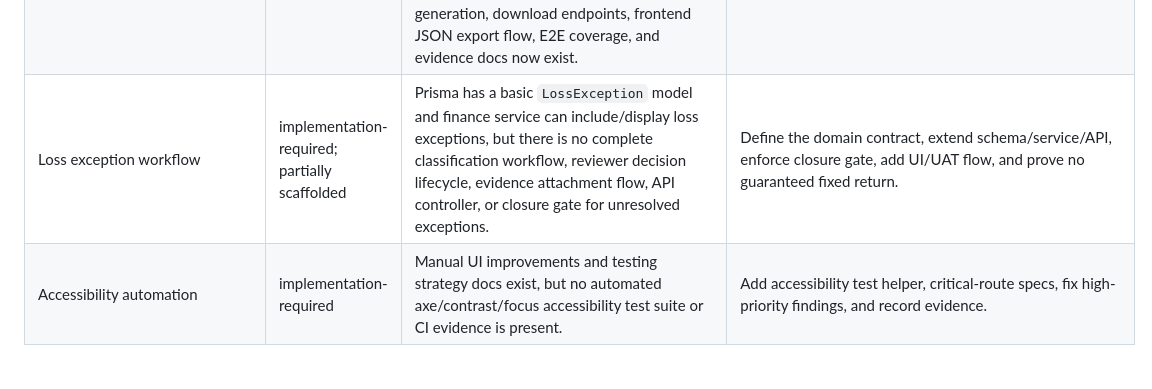
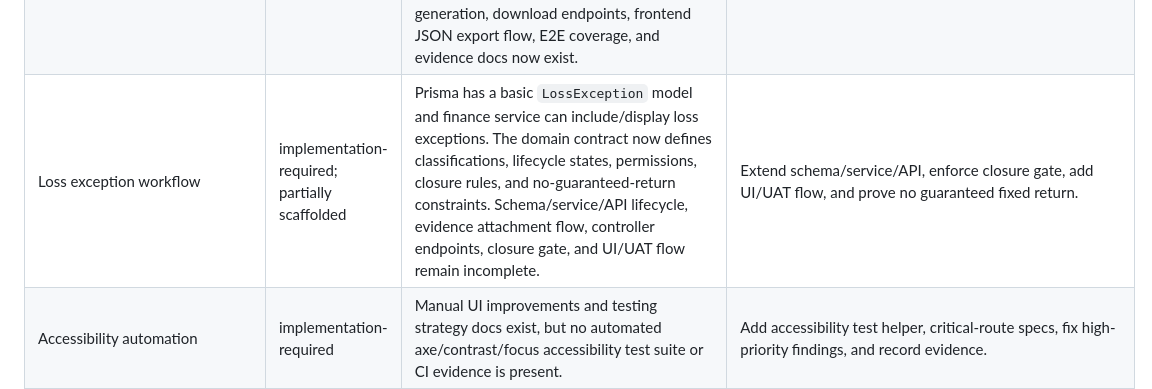
Before and after one commit to raichiiiiiii/FYP, a Markdown page: docs/roadmap/feature-status-and-future-implementation.md, the part around one of its changes. Drawn GitHub-style; blank space fills up the shorter version.

Commit message:
docs(finance): define loss exception workflow contract

```diff
--- a/docs/roadmap/feature-status-and-future-implementation.md
+++ b/docs/roadmap/feature-status-and-future-implementation.md
@@ -63,7 +63,7 @@ state. The classifications are intentionally conservative:
 | Generate real Fabric proof screenshots | implemented with VM-local FYP/UAT evidence | API-side `ReadAnchor` verification, web proof panel, gated Playwright screenshot flow, VM-local Fabric runtime, and reviewer screenshots now exist. Hash record `34c5a7e7-5bf3-4246-89ae-b51a2e765ef4` returned `verified=true` from chaincode `ReadAnchor` on the Azure VM-local Fabric network. | Keep evidence in `docs/evidence/qa/FABRIC_GATEWAY_UAT_EVIDENCE.md`; production consortium hardening remains separate from this FYP/UAT proof. |
 | Production OIDC/invitation flow | implementation-required; partially scaffolded | Runtime auth is still dev-login oriented unless `DEV_AUTH_ENABLED` is set for local/UAT. Backend OIDC start/callback endpoints, state/nonce validation, claim validation, and test-provider login exist. Prisma has a token-hash `Invitation` model, backend invitation lifecycle API, login mode UI, and invite acceptance UI. Real-provider token exchange and final auth UAT evidence remain incomplete. | Add auth docs/UAT evidence and real-provider adapter configuration if required. |
 | Report aggregate DTOs and exports | implemented for JSON FYP review scope | Backend report DTO endpoints exist for summary, procurement, finance, audit, and integrations with organization scoping and finance role filtering. Report export job persistence, explicit queued/processing/completed/failed/expired lifecycle validation, audited JSON artifact generation, download endpoints, frontend JSON export flow, E2E coverage, and evidence docs now exist. | Keep PDF, spreadsheet, scheduled, regulatory, and evidence-registration report packs in post-demo hardening. |
-| Loss exception workflow | implementation-required; partially scaffolded | Prisma has a basic `LossException` model and finance service can include/display loss exceptions, but there is no complete classification workflow, reviewer decision lifecycle, evidence attachment flow, API controller, or closure gate for unresolved exceptions. | Define the domain contract, extend schema/service/API, enforce closure gate, add UI/UAT flow, and prove no guaranteed fixed return. |
+| Loss exception workflow | implementation-required; partially scaffolded | Prisma has a basic `LossException` model and finance service can include/display loss exceptions. The domain contract now defines classifications, lifecycle states, permissions, closure rules, and no-guaranteed-return constraints. Schema/service/API lifecycle, evidence attachment flow, controller endpoints, closure gate, and UI/UAT flow remain incomplete. | Extend schema/service/API, enforce closure gate, add UI/UAT flow, and prove no guaranteed fixed return. |
 | Accessibility automation | implementation-required | Manual UI improvements and testing strategy docs exist, but no automated axe/contrast/focus accessibility test suite or CI evidence is present. | Add accessibility test helper, critical-route specs, fix high-priority findings, and record evidence. |
 | Backup/restore proof | implementation-required | Deployment docs mention limitations, but there are no repeatable backup, restore, or restore-smoke scripts. | Add PostgreSQL/object-storage backup and restore scripts, smoke checks, runbook, and evidence template. |
 | Richer dashboard/procurement/finance summaries | implementation-required; partially scaffolded | Dashboard has a backend summary endpoint, but procurement and finance summary DTOs are not complete. Current dashboard task grouping is basic and does not cover all review queues, workflow blockers, exceptions, or readiness states. | Define summary DTO contracts, extend dashboard summary, add procurement and finance summary endpoints, replace remaining production aggregations, and test role filtering. |
```
Also changed, not shown: other parts of docs/roadmap/feature-status-and-future-implementation.md (+1 -1 lines), docs/domain/loss-exception-workflow.md (added, +136 -0 lines).
